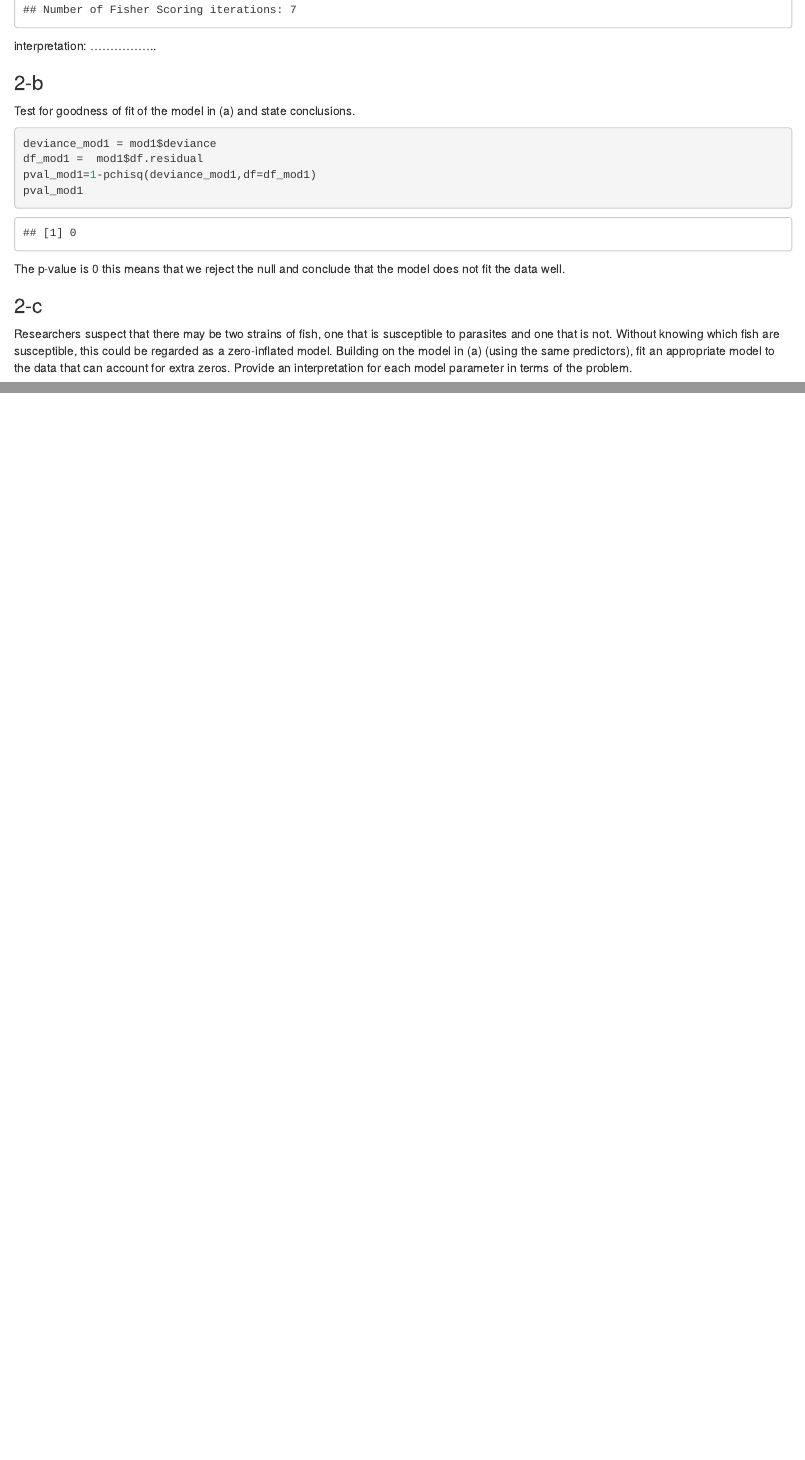
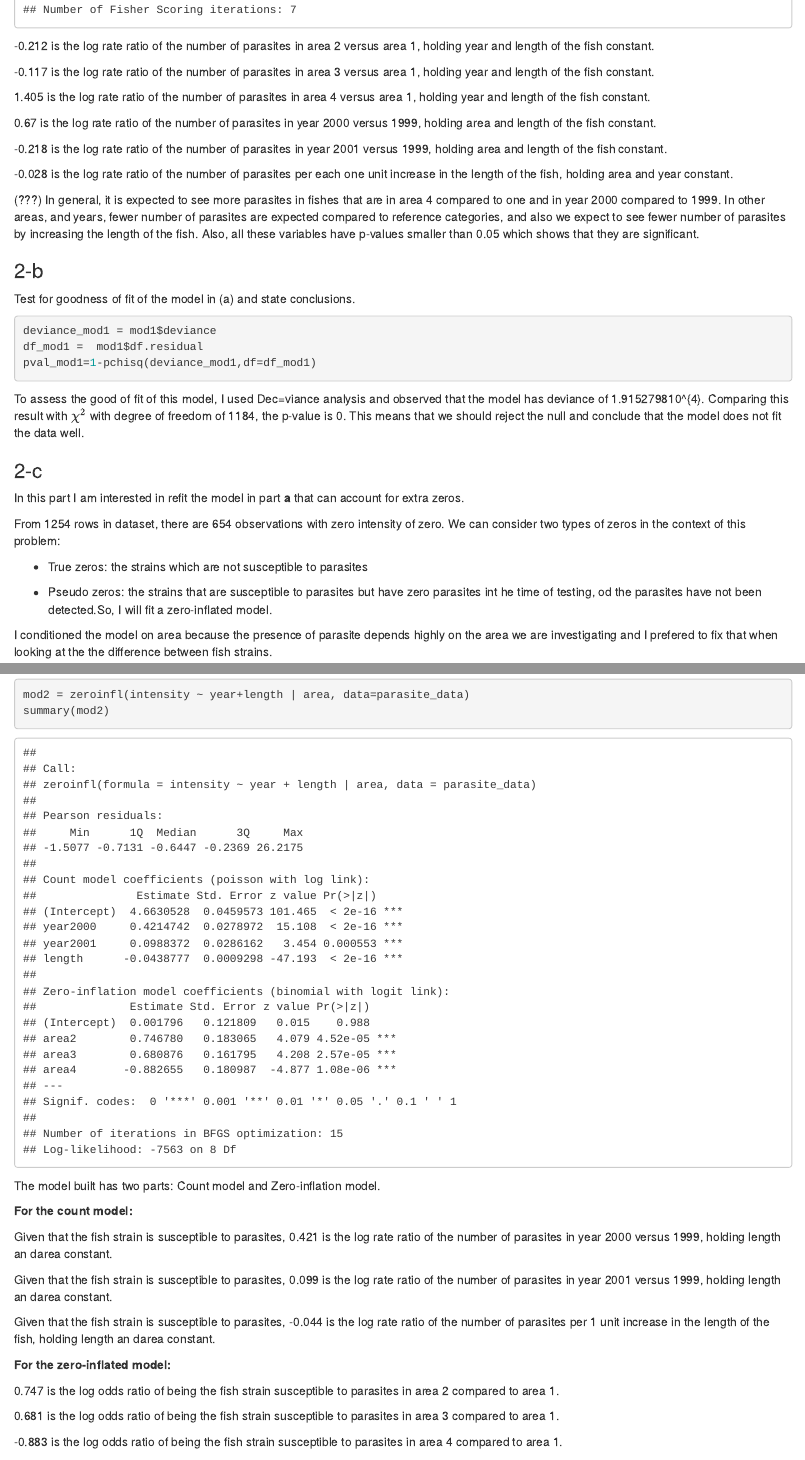
Before and after one commit to Akbarnejadhn/poisson_regression, an R Markdown document (poisson_regression.Rmd): the page in a window 1100 px wide, from 4410 px down before the commit and from 4540 px down after it, so that both start at the same text, and a second part further down, joined at a grey line. The pictures show the output file poisson_regression.html that the author committed with the source, opened offline.

Commit message:
added some interpretations to part 2.

````diff
--- a/poisson_regression.Rmd
+++ b/poisson_regression.Rmd
@@ -117,7 +122,19 @@
 summary(mod1)
 ```
 
-interpretation: .................
+`r round(mod1$coefficients[2], 3)` is the log rate ratio of the number of parasites in area 2 versus area 1, holding year and length of the fish constant.
+
+`r round(mod1$coefficients[3], 3)` is the log rate ratio of the number of parasites in area 3 versus area 1, holding year and length of the fish constant.
+
+`r round(mod1$coefficients[4], 3)` is the log rate ratio of the number of parasites in area 4 versus area 1, holding year and length of the fish constant.
+
+`r round(mod1$coefficients[5], 3)` is the log rate ratio of the number of parasites in year 2000 versus 1999, holding area and length of the fish constant.
+
+`r round(mod1$coefficients[6], 3)` is the log rate ratio of the number of parasites in year 2001 versus 1999, holding area and length of the fish constant.
+
+`r round(mod1$coefficients[7], 3)` is the log rate ratio of the number of parasites per each one unit increase in the length of the fish, holding area and year constant.
+
+(???) In general, it is expected to see more parasites in fishes that are in area 4 compared to one and in year 2000 compared to 1999. In other areas, and years, fewer number of parasites are expected compared to reference categories, and also we expect to see fewer number of parasites by increasing the length of the fish. Also, all these variables have p-values smaller than 0.05 which shows that they are significant.
 
 ### 2-b
 Test for goodness of fit of the model in (a) and state conclusions.
@@ -126,14 +143,40 @@
 deviance_mod1 = mod1$deviance
 df_mod1 =  mod1$df.residual
 pval_mod1=1-pchisq(deviance_mod1,df=df_mod1)
-pval_mod1
 ```
 
-The p-value is `r round(pval_mod1, 3)` this means that we reject the null and conclude that the model does not fit the data well.
+To assess the good of fit of this model, I used Dec=viance analysis and observed that the model has deviance of `r deviance_mod1`. Comparing this result with $\chi^2$ with degree of freedom of `r df_mod1`, the p-value is `r round(pval_mod1, 3)`. This means that we should reject the null and conclude that the model does not fit the data well.
 
 ### 2-c
-Researchers suspect that there may be two strains of fish, one that is susceptible to parasites and one that is not. Without knowing which fish are susceptible, this could be regarded as a zero-inflated model. Building on the model in (a) (using the same predictors), fit an appropriate model to the data that can account for extra zeros. Provide an interpretation for
-each model parameter in terms of the problem.
-```{r}
+In this part I am interested in refit the model in part **a** that can account for extra zeros.
 
+From `r nrow(parasite_data)` rows in dataset, there are `r parasite_data %>% filter(intensity == 0) %>% nrow()` observations with zero intensity of zero. We can consider two types of zeros in the context of this problem:
+
+* True zeros: the strains which are not susceptible to parasites
+
+* Pseudo zeros: the strains that are susceptible to parasites but have zero parasites int he time of testing, od the parasites have not been detected.So, I will fit a zero-inflated model.
+
+I conditioned the model on area because the presence of parasite depends highly on the area we are investigating and I prefered to fix that when looking at the the difference between fish strains.
+```{r zip}
+
+mod2 = zeroinfl(intensity ~ year+length | area, data=parasite_data)
+summary(mod2)
 ```
+
+The model built has two parts: Count model and Zero-inflation model.
+
+**For the count model:**
+
+Given that the fish strain is susceptible to parasites, `r round(mod2$coefficients$count[2], 3)` is the log rate ratio of the number of parasites in year 2000 versus 1999, holding length an darea constant.
+
+Given that the fish strain is susceptible to parasites, `r round(mod2$coefficients$count[3], 3)` is the log rate ratio of the number of parasites in year 2001 versus 1999, holding length an darea constant.
+
+Given that the fish strain is susceptible to parasites, `r round(mod2$coefficients$count[4], 3)` is the log rate ratio of the number of parasites per 1 unit increase in the length of the fish, holding length an darea constant.
+
+**For the zero-inflated model:**
+
+`r round(mod2$coefficients$zero[2], 3)` is the log odds ratio of being the fish strain susceptible to parasites in area 2 compared to area 1.
+
+`r round(mod2$coefficients$zero[3], 3)` is the log odds ratio of being the fish strain susceptible to parasites in area 3 compared to area 1.
+
+`r round(mod2$coefficients$zero[4], 3)` is the log odds ratio of being the fish strain susceptible to parasites in area 4 compared to area 1.
````
Also changed, not shown: poisson_regression.html, poisson_regression.Rmd (11 more changed lines).
